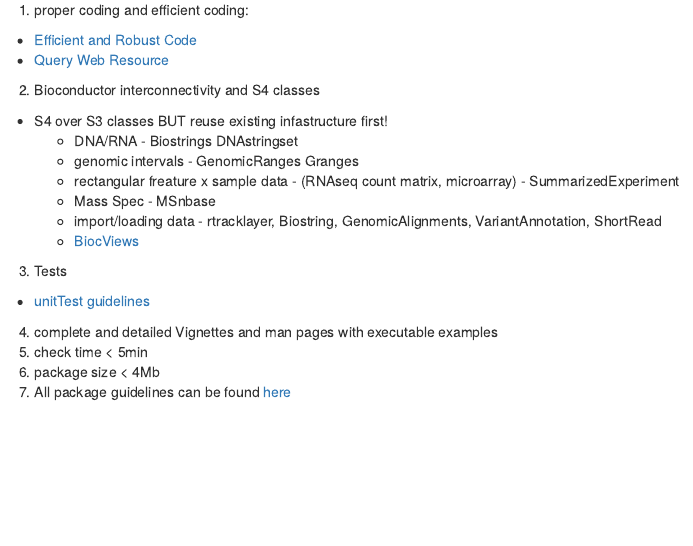
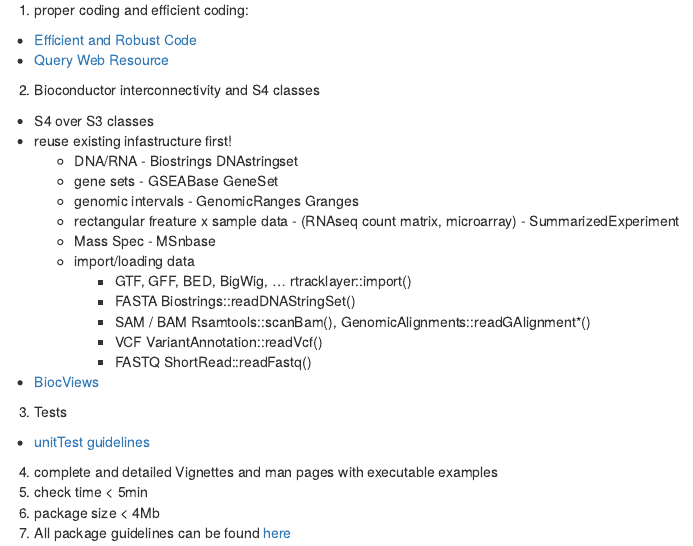
Before and after one commit to lshep/MakeAPackage, an R Markdown document (vignettes/MakeAPackage.Rmd): the page in a window 1100 px wide, from 2290 px down. Rendered offline with R 4.5, knitr and Pandoc, with nearby package versions; drawn as R Markdown's standard HTML page in place of the format the file asks for.

Commit message:
Update MakeAPackage.Rmd
Update Bioconductor interconnectivity section

```diff
--- a/vignettes/MakeAPackage.Rmd
+++ b/vignettes/MakeAPackage.Rmd
@@ -163,13 +163,21 @@ here: [rmarkdown cheetsheet](http://www.rstudio.com/wp-content/uploads/2016/03/r
 
 
 2. Bioconductor interconnectivity and S4 classes
- * S4 over S3 classes BUT reuse existing infastructure first!
+ * S4 over S3 classes
+ * reuse existing infastructure first!
      + DNA/RNA -  Biostrings DNAstringset
+     + gene sets - GSEABase GeneSet
      + genomic intervals - GenomicRanges Granges
      + rectangular freature x sample data - (RNAseq count matrix, microarray) - SummarizedExperiment
      + Mass Spec - MSnbase
-     + import/loading data  -  rtracklayer, Biostring, GenomicAlignments, VariantAnnotation, ShortRead
-     + [BiocViews](http://bioconductor.org/packages/release/BiocViews.html#___Software)
+     + import/loading data
+       -  GTF, GFF, BED, BigWig, ...	rtracklayer::import()
+       -  FASTA	Biostrings::readDNAStringSet()
+       -  SAM / BAM	Rsamtools::scanBam(), GenomicAlignments::readGAlignment*()
+       -  VCF	VariantAnnotation::readVcf()
+       -  FASTQ	ShortRead::readFastq()
+
+  * [BiocViews](http://bioconductor.org/packages/release/BiocViews.html#___Software)
 
 
 3. Tests
```
